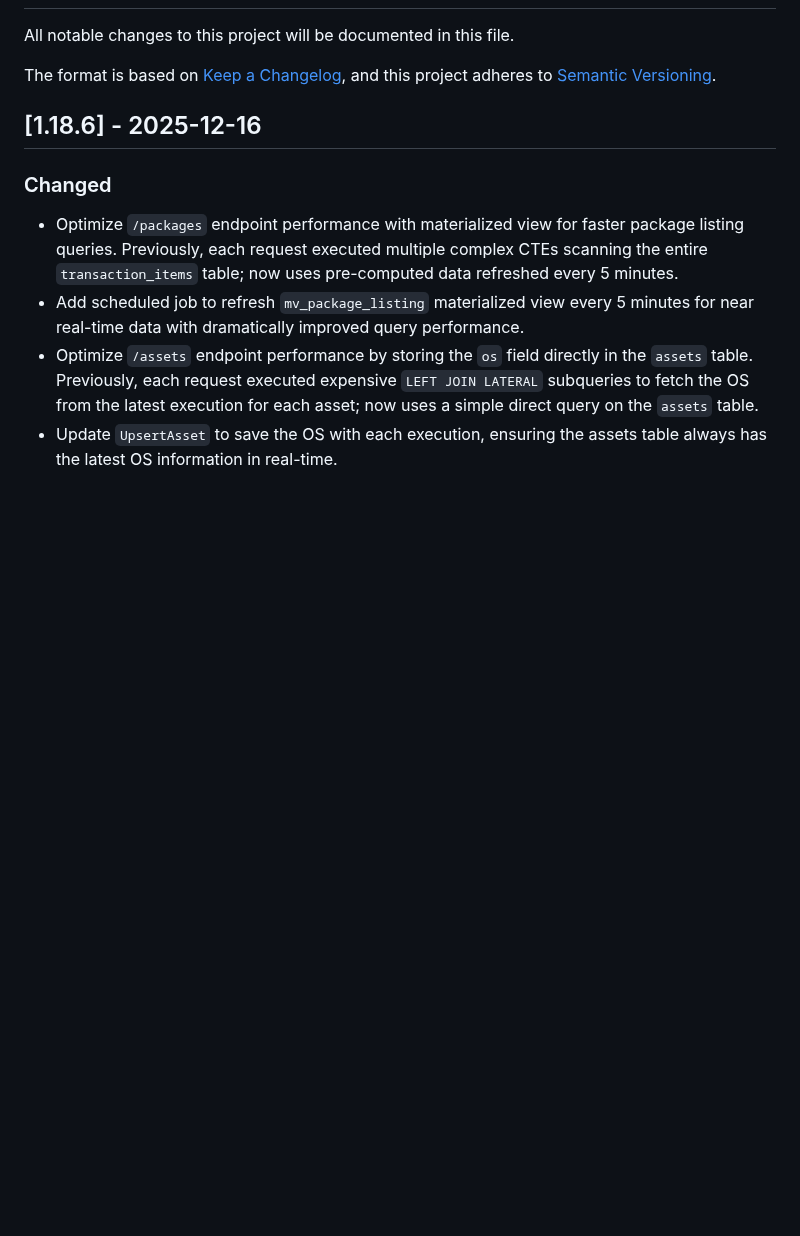
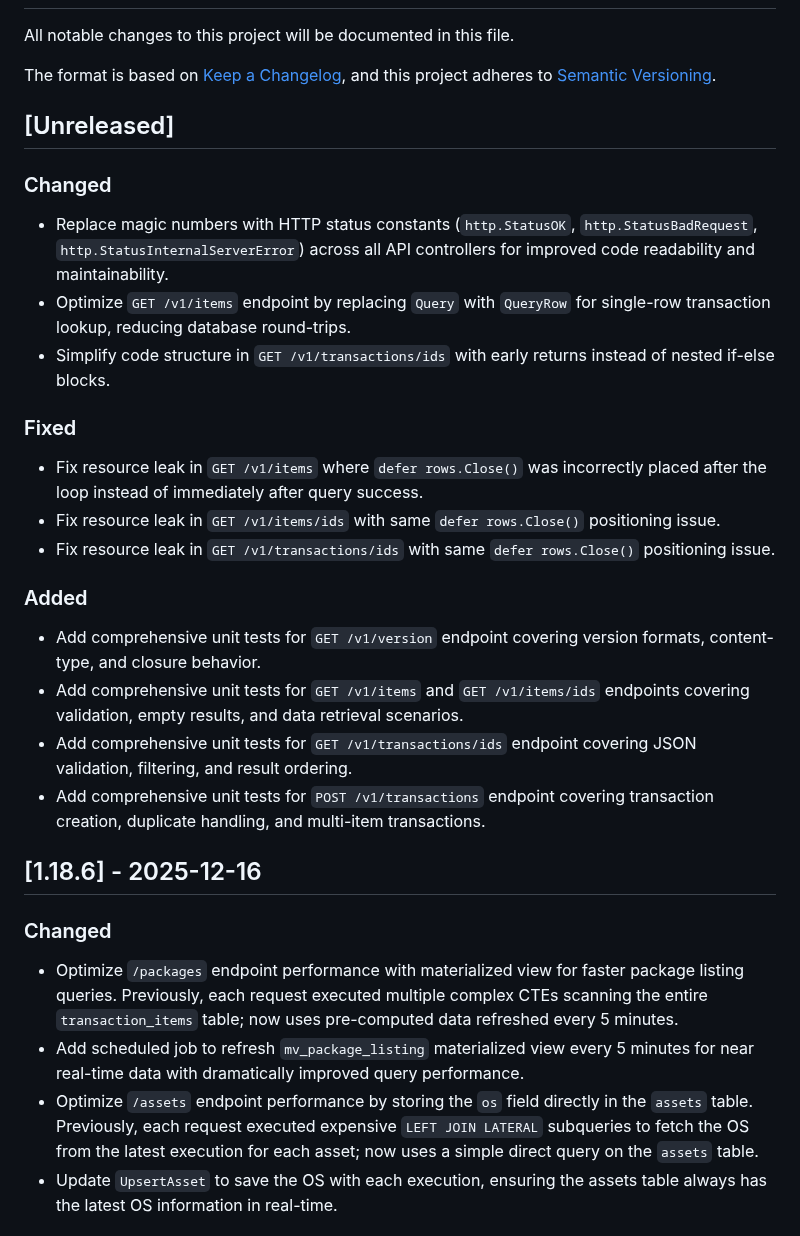
Before and after one commit to txlog/server, a Markdown page: CHANGELOG.md, the part around the change. Drawn GitHub-style; blank space fills up the shorter version.

Commit message:
feat: add comprehensive unit tests, fix resource leaks, and improve API controller code.

```diff
--- a/CHANGELOG.md
+++ b/CHANGELOG.md
@@ -16,6 +16,38 @@ and this project adheres to [Semantic Versioning](https://semver.org/spec/v2.0.0
 `Fixed` for any bug fixes.
 `Security` in case of vulnerabilities.
 -->
+
+## [Unreleased]
+
+### Changed
+
+- Replace magic numbers with HTTP status constants (`http.StatusOK`,
+  `http.StatusBadRequest`, `http.StatusInternalServerError`) across all API
+  controllers for improved code readability and maintainability.
+- Optimize `GET /v1/items` endpoint by replacing `Query` with `QueryRow` for
+  single-row transaction lookup, reducing database round-trips.
+- Simplify code structure in `GET /v1/transactions/ids` with early returns
+  instead of nested if-else blocks.
+
+### Fixed
+
+- Fix resource leak in `GET /v1/items` where `defer rows.Close()` was
+  incorrectly placed after the loop instead of immediately after query success.
+- Fix resource leak in `GET /v1/items/ids` with same `defer rows.Close()`
+  positioning issue.
+- Fix resource leak in `GET /v1/transactions/ids` with same `defer rows.Close()`
+  positioning issue.
+
+### Added
+
+- Add comprehensive unit tests for `GET /v1/version` endpoint covering version
+  formats, content-type, and closure behavior.
+- Add comprehensive unit tests for `GET /v1/items` and `GET /v1/items/ids`
+  endpoints covering validation, empty results, and data retrieval scenarios.
+- Add comprehensive unit tests for `GET /v1/transactions/ids` endpoint covering
+  JSON validation, filtering, and result ordering.
+- Add comprehensive unit tests for `POST /v1/transactions` endpoint covering
+  transaction creation, duplicate handling, and multi-item transactions.
 
 ## [1.18.6] - 2025-12-16
 
```
